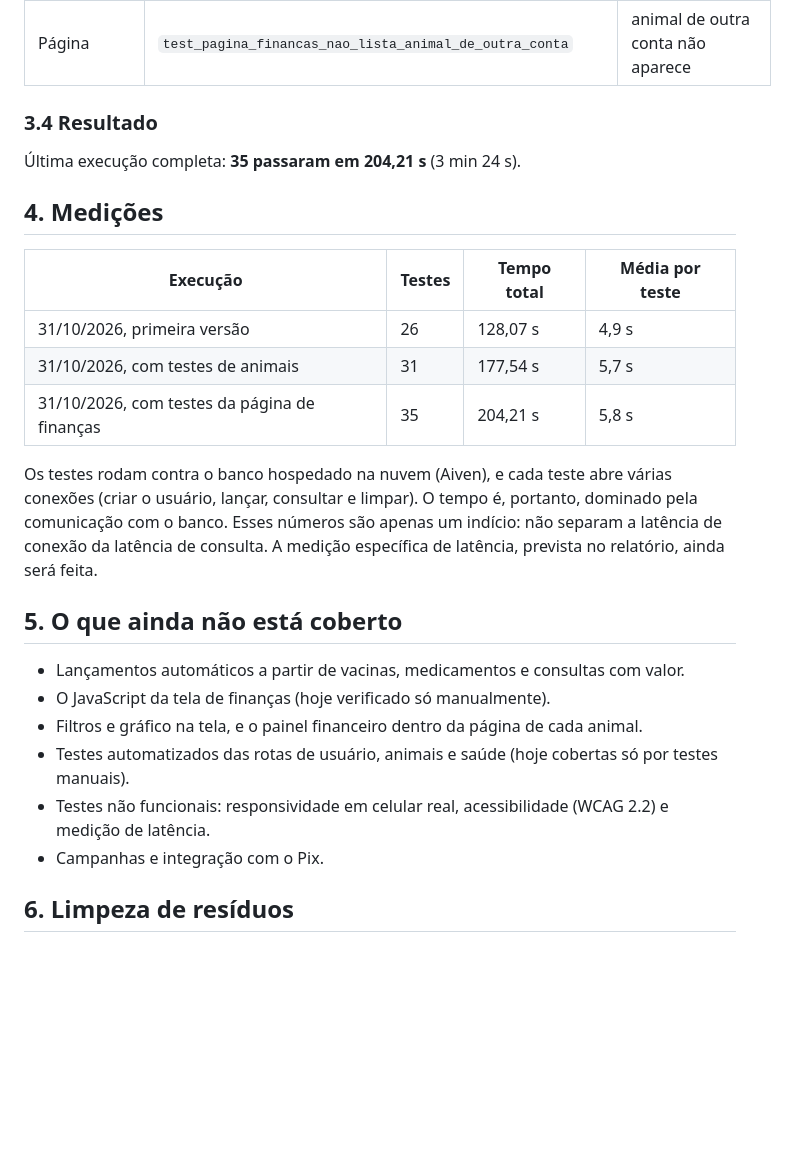
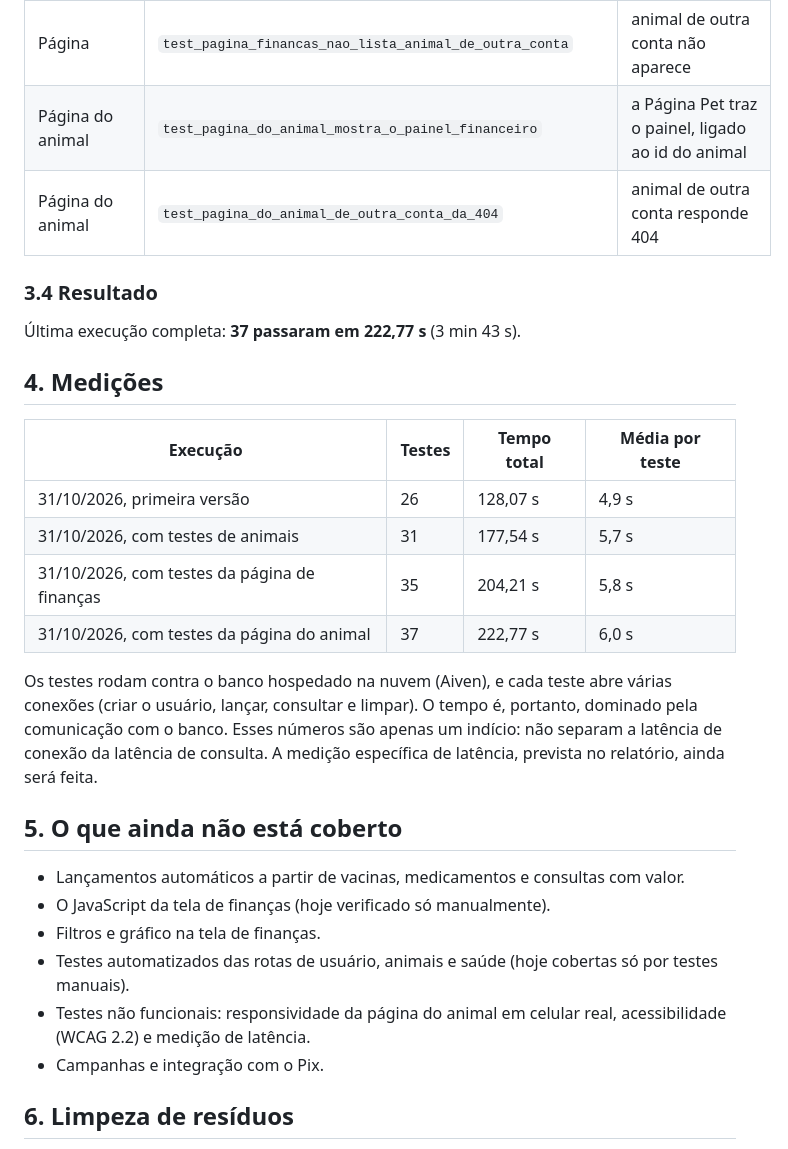
Before and after one commit to gbertaggia/patinhas-protegidas, a Markdown page: docs/TESTES.md, the part around one of its changes. Drawn GitHub-style; blank space fills up the shorter version.

```diff
--- a/docs/TESTES.md
+++ b/docs/TESTES.md
@@ -125,10 +137,12 @@ A configuração está em `pytest.ini`. Os testes ficam em `tests/`.
 | Página | `test_pagina_financas_abre_para_quem_esta_logado` | logada, a página abre (200) |
 | Página | `test_pagina_financas_lista_os_animais_do_proprio_usuario` | o formulário traz os animais da pessoa |
 | Página | `test_pagina_financas_nao_lista_animal_de_outra_conta` | animal de outra conta não aparece |
+| Página do animal | `test_pagina_do_animal_mostra_o_painel_financeiro` | a Página Pet traz o painel, ligado ao id do animal |
+| Página do animal | `test_pagina_do_animal_de_outra_conta_da_404` | animal de outra conta responde 404 |
 
 ### 3.4 Resultado
 
-Última execução completa: **35 passaram em 204,21 s** (3 min 24 s).
+Última execução completa: **37 passaram em 222,77 s** (3 min 43 s).
 
 ## 4. Medições
 
@@ -137,6 +151,7 @@ A configuração está em `pytest.ini`. Os testes ficam em `tests/`.
 | 31/10/2026, primeira versão | 26 | 128,07 s | 4,9 s |
 | 31/10/2026, com testes de animais | 31 | 177,54 s | 5,7 s |
 | 31/10/2026, com testes da página de finanças | 35 | 204,21 s | 5,8 s |
+| 31/10/2026, com testes da página do animal | 37 | 222,77 s | 6,0 s |
 
 Os testes rodam contra o banco hospedado na nuvem (Aiven), e cada teste abre várias conexões (criar o usuário, lançar, consultar e limpar). O tempo é, portanto, dominado pela comunicação com o banco. Esses números são apenas um indício: não separam a latência de conexão da latência de consulta. A medição específica de latência, prevista no relatório, ainda será feita.
 
@@ -144,9 +159,9 @@ Os testes rodam contra o banco hospedado na nuvem (Aiven), e cada teste abre vá
 
 - Lançamentos automáticos a partir de vacinas, medicamentos e consultas com valor.
 - O JavaScript da tela de finanças (hoje verificado só manualmente).
-- Filtros e gráfico na tela, e o painel financeiro dentro da página de cada animal.
+- Filtros e gráfico na tela de finanças.
 - Testes automatizados das rotas de usuário, animais e saúde (hoje cobertas só por testes manuais).
-- Testes não funcionais: responsividade em celular real, acessibilidade (WCAG 2.2) e medição de latência.
+- Testes não funcionais: responsividade da página do animal em celular real, acessibilidade (WCAG 2.2) e medição de latência.
 - Campanhas e integração com o Pix.
 
 ## 6. Limpeza de resíduos
```
Also changed, not shown: other parts of docs/TESTES.md (+15 -3 lines), docs/DESENVOLVIMENTO.md (+10 -2 lines).
